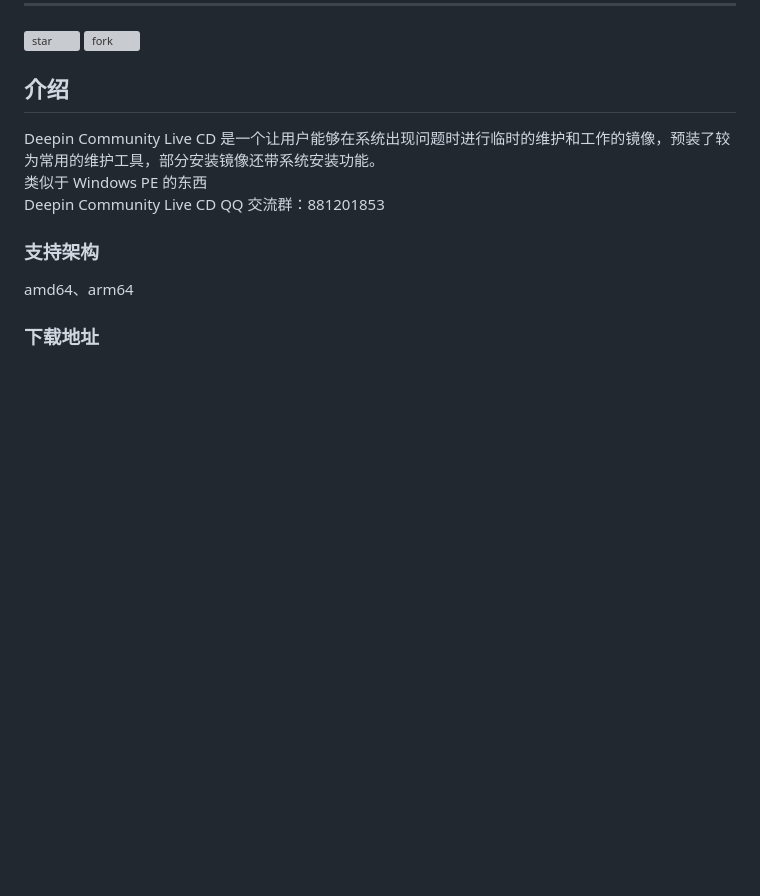
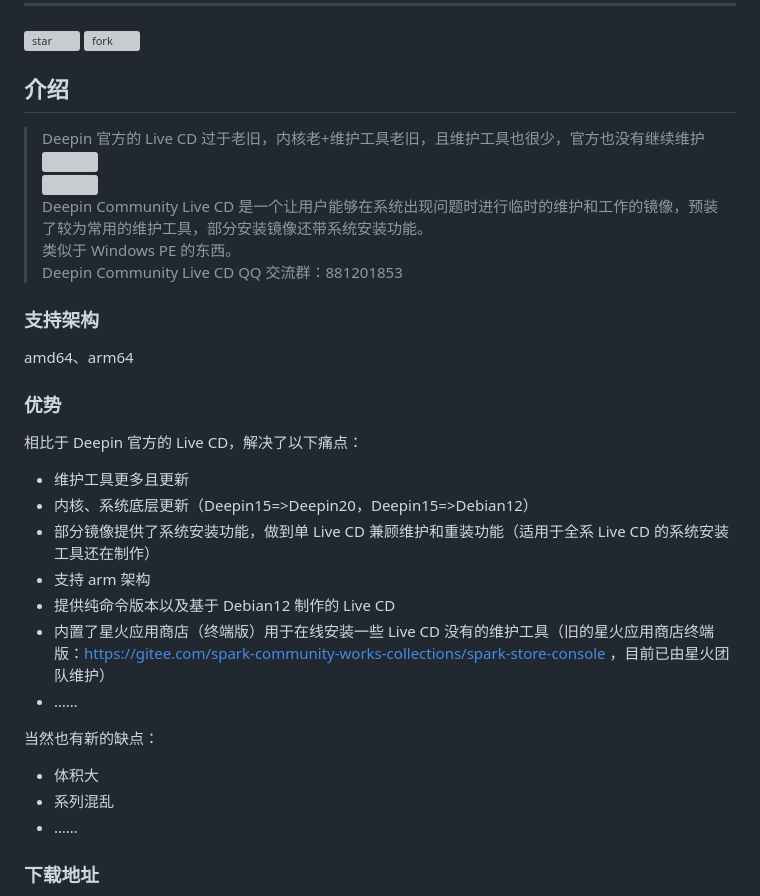
Before and after one commit to gfdgd-xi/deepin-community-live-cd, a Markdown page: README.md, the part around the change. GitHub-like rendering; blank space fills up the shorter version; grey boxes are pictures that could not be loaded.

Commit message:
调README

```diff
--- a/README.md
+++ b/README.md
@@ -5,11 +5,28 @@
 <a href='https://gitee.com/gfdgd-xi/deepin-community-live-cd/members'><img src='https://gitee.com/gfdgd-xi/deepin-community-live-cd/badge/fork.svg?theme=dark' alt='fork'></img></a>
 
 ## 介绍
+> Deepin 官方的 Live CD 过于老旧，内核老+维护工具老旧，且维护工具也很少，官方也没有继续维护
+> ![](https://storage.deepin.org/thread/202203201424371318_image.png)
+> ![](https://storage.deepin.org/thread/202203201425394425_image.png)
 Deepin Community Live CD 是一个让用户能够在系统出现问题时进行临时的维护和工作的镜像，预装了较为常用的维护工具，部分安装镜像还带系统安装功能。
-类似于 Windows PE 的东西
+类似于 Windows PE 的东西。
 Deepin Community Live CD QQ 交流群：881201853
 ### 支持架构
 amd64、arm64
+### 优势
+相比于 Deepin 官方的 Live CD，解决了以下痛点：
+- 维护工具更多且更新
+- 内核、系统底层更新（Deepin15=>Deepin20，Deepin15=>Debian12）
+- 部分镜像提供了系统安装功能，做到单 Live CD 兼顾维护和重装功能（适用于全系 Live CD 的系统安装工具还在制作）
+- 支持 arm 架构
+- 提供纯命令版本以及基于 Debian12 制作的 Live CD
+- 内置了星火应用商店（终端版）用于在线安装一些 Live CD 没有的维护工具（旧的星火应用商店终端版：https://gitee.com/spark-community-works-collections/spark-store-console ，目前已由星火团队维护）
+- ……
+
+当然也有新的缺点：
+- 体积大
+- 系列混乱
+- ……
 ### 下载地址
 123云盘：https://www.123pan.com/s/pDSKVv-yRpWv
 百度网盘：链接: https://pan.baidu.com/s/1n5J8M8iqfI-kMbmHfR-x9w 提取码: ejr7
```
